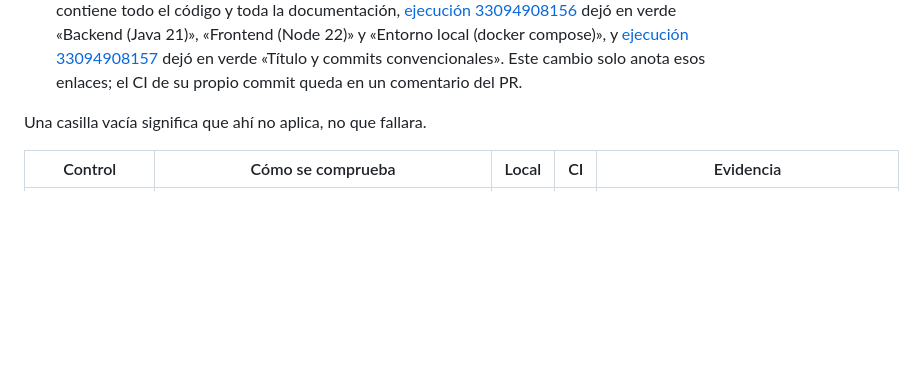
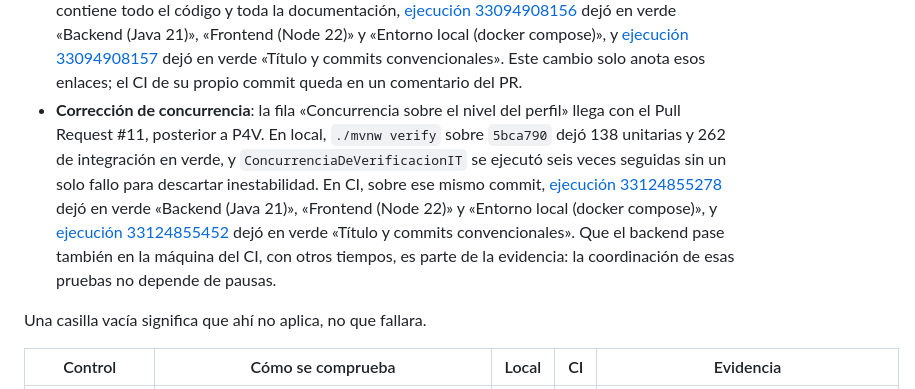
Before and after one commit to robertofabiot/moica-hackathon, a Markdown page: Docs/Dev/MatrizCumplimiento.md, the part around the change. Drawn GitHub-style; blank space fills up the shorter version.

Commit message:
docs(dev): anotar la evidencia de ci de la correccion
Los enlaces de las dos ejecuciones sobre 5bca790, mas el detalle de las
seis pasadas locales seguidas. Como en P4V, este commit solo anota los
enlaces anteriores; el CI del suyo propio queda en el PR.

```diff
--- a/Docs/Dev/MatrizCumplimiento.md
+++ b/Docs/Dev/MatrizCumplimiento.md
@@ -483,6 +483,18 @@ Controles que P4V dejó funcionando, con el resultado real de cada comprobación
   [ejecución 33094908157](https://github.com/robertofabiot/moica-hackathon/actions/runs/33094908157)
   dejó en verde «Título y commits convencionales». Este cambio solo anota esos
   enlaces; el CI de su propio commit queda en un comentario del PR.
+- **Corrección de concurrencia**: la fila «Concurrencia sobre el nivel del
+  perfil» llega con el Pull Request #11, posterior a P4V. En local, `./mvnw
+  verify` sobre `5bca790` dejó 138 unitarias y 262 de integración en verde, y
+  `ConcurrenciaDeVerificacionIT` se ejecutó seis veces seguidas sin un solo
+  fallo para descartar inestabilidad. En CI, sobre ese mismo commit,
+  [ejecución 33124855278](https://github.com/robertofabiot/moica-hackathon/actions/runs/33124855278)
+  dejó en verde «Backend (Java 21)», «Frontend (Node 22)» y «Entorno local
+  (docker compose)», y
+  [ejecución 33124855452](https://github.com/robertofabiot/moica-hackathon/actions/runs/33124855452)
+  dejó en verde «Título y commits convencionales». Que el backend pase también
+  en la máquina del CI, con otros tiempos, es parte de la evidencia: la
+  coordinación de esas pruebas no depende de pausas.
 
 Una casilla vacía significa que ahí no aplica, no que fallara.
 
```
